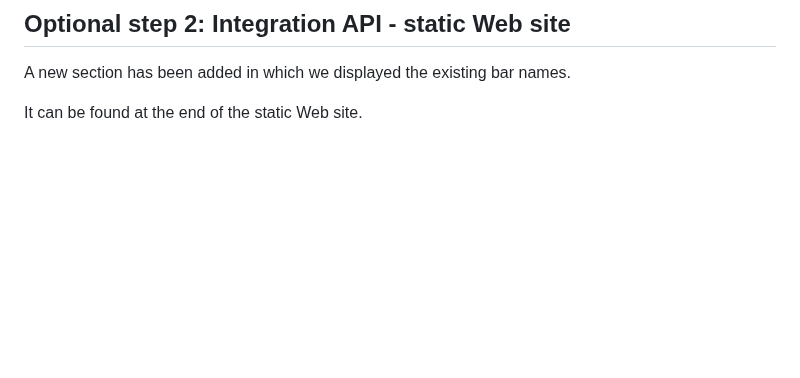
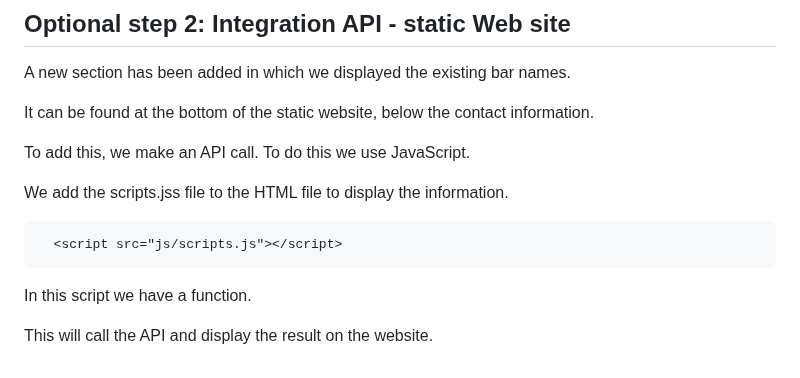
Before and after one commit to dariovas/dai-lab-http-infrastructure, a Markdown page: README.md, the part around the change. GitHub-like rendering; blank space fills up the shorter version.

Commit message:
Optional 2 Steps explications

````diff
--- a/README.md
+++ b/README.md
@@ -235,4 +235,15 @@ It can be accessible through the URL : http://localhost:9000
 ## Optional step 2: Integration API - static Web site
 A new section has been added in which we displayed the existing bar names.
 
-It can be found at the end of the static Web site.
+It can be found at the bottom of the static website, below the contact information.
+
+To add this, we make an API call. To do this we use JavaScript.
+
+We add the scripts.jss file to the HTML file to display the information.
+``` HTML
+  <script src="js/scripts.js"></script>
+```
+
+In this script we have a function.
+
+This will call the API and display the result on the website.
````
